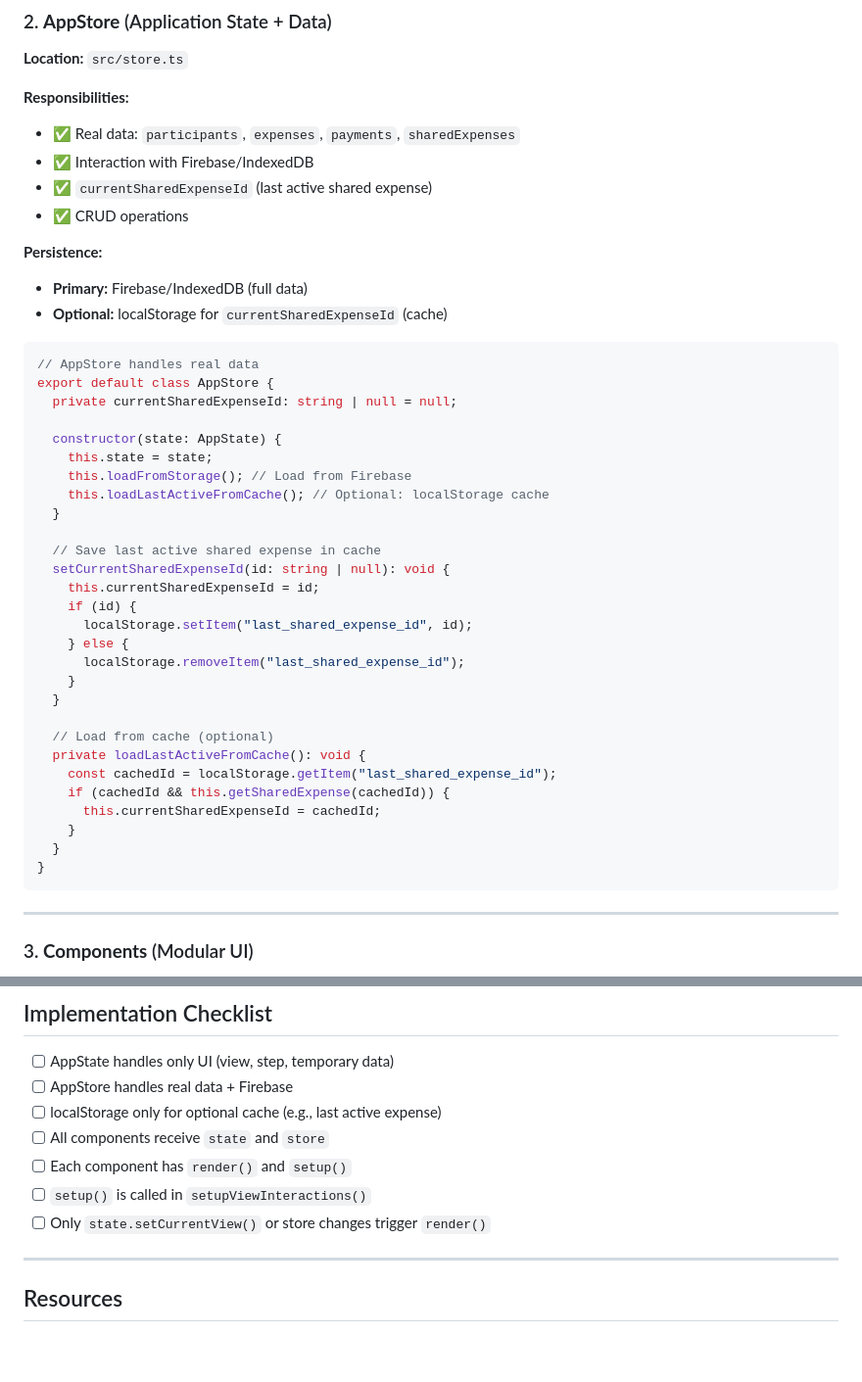
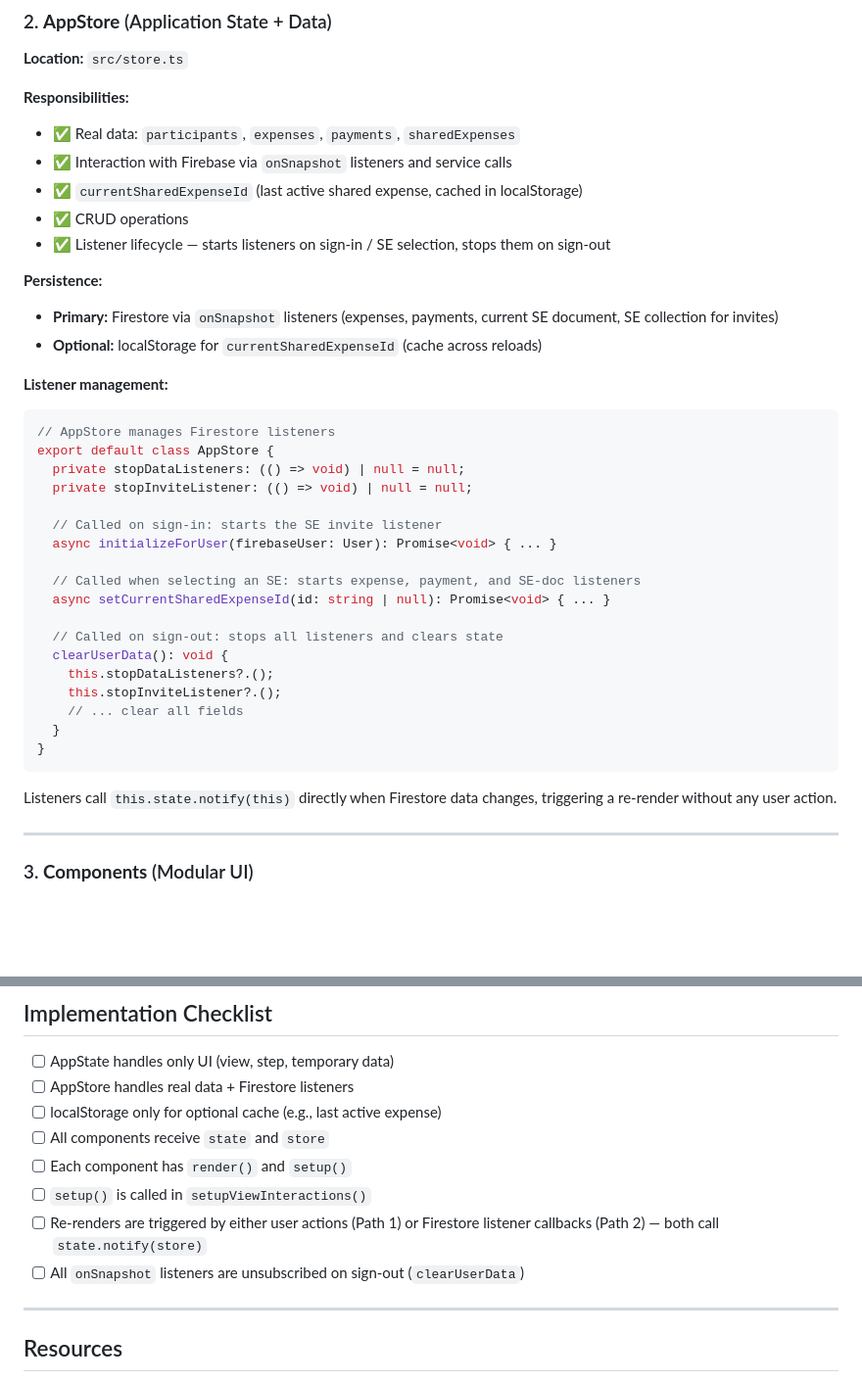
Before and after one commit to nicolasbiscotti/split-expenses, a Markdown page: docs/architecture/architecture.en.md, 2 parts joined by grey strips. Shown at 98% size. Rendered like a GitHub page; blank space fills up the shorter version.

````diff
--- a/docs/architecture/architecture.en.md
+++ b/docs/architecture/architecture.en.md
@@ -36,45 +36,40 @@ state.updateNewSharedExpenseData({ name: "Vacation" });
 **Responsibilities:**
 
 - ✅ Real data: `participants`, `expenses`, `payments`, `sharedExpenses`
-- ✅ Interaction with Firebase/IndexedDB
-- ✅ `currentSharedExpenseId` (last active shared expense)
+- ✅ Interaction with Firebase via `onSnapshot` listeners and service calls
+- ✅ `currentSharedExpenseId` (last active shared expense, cached in localStorage)
 - ✅ CRUD operations
+- ✅ Listener lifecycle — starts listeners on sign-in / SE selection, stops them on sign-out
 
 **Persistence:**
 
-- **Primary:** Firebase/IndexedDB (full data)
-- **Optional:** localStorage for `currentSharedExpenseId` (cache)
+- **Primary:** Firestore via `onSnapshot` listeners (expenses, payments, current SE document, SE collection for invites)
+- **Optional:** localStorage for `currentSharedExpenseId` (cache across reloads)
+
+**Listener management:**
 
 ```typescript
-// AppStore handles real data
+// AppStore manages Firestore listeners
 export default class AppStore {
-  private currentSharedExpenseId: string | null = null;
+  private stopDataListeners: (() => void) | null = null;
+  private stopInviteListener: (() => void) | null = null;
 
-  constructor(state: AppState) {
-    this.state = state;
-    this.loadFromStorage(); // Load from Firebase
-    this.loadLastActiveFromCache(); // Optional: localStorage cache
-  }
+  // Called on sign-in: starts the SE invite listener
+  async initializeForUser(firebaseUser: User): Promise<void> { ... }
 
-  // Save last active shared expense in cache
-  setCurrentSharedExpenseId(id: string | null): void {
-    this.currentSharedExpenseId = id;
-    if (id) {
-      localStorage.setItem("last_shared_expense_id", id);
-    } else {
-      localStorage.removeItem("last_shared_expense_id");
-    }
-  }
+  // Called when selecting an SE: starts expense, payment, and SE-doc listeners
+  async setCurrentSharedExpenseId(id: string | null): Promise<void> { ... }
 
-  // Load from cache (optional)
-  private loadLastActiveFromCache(): void {
-    const cachedId = localStorage.getItem("last_shared_expense_id");
-    if (cachedId && this.getSharedExpense(cachedId)) {
-      this.currentSharedExpenseId = cachedId;
-    }
+  // Called on sign-out: stops all listeners and clears state
+  clearUserData(): void {
+    this.stopDataListeners?.();
+    this.stopInviteListener?.();
+    // ... clear all fields
   }
 }
 ```
+
+Listeners call `this.state.notify(this)` directly when Firestore data changes, triggering a re-render without any user action.
 
 ---
 
@@ -300,12 +322,13 @@ TypeScript ensures `state` and `store` have correct types
 ## Implementation Checklist
 
 - [ ] AppState handles only UI (view, step, temporary data)
-- [ ] AppStore handles real data + Firebase
+- [ ] AppStore handles real data + Firestore listeners
 - [ ] localStorage only for optional cache (e.g., last active expense)
 - [ ] All components receive `state` and `store`
 - [ ] Each component has `render()` and `setup()`
 - [ ] `setup()` is called in `setupViewInteractions()`
-- [ ] Only `state.setCurrentView()` or store changes trigger `render()`
+- [ ] Re-renders are triggered by either user actions (Path 1) or Firestore listener callbacks (Path 2) — both call `state.notify(store)`
+- [ ] All `onSnapshot` listeners are unsubscribed on sign-out (`clearUserData`)
 
 ---
 
````
Also changed, not shown: other parts of docs/architecture/architecture.en.md (+30 -3 lines), docs/architecture/architecture.es.md (+54 -30 lines).
